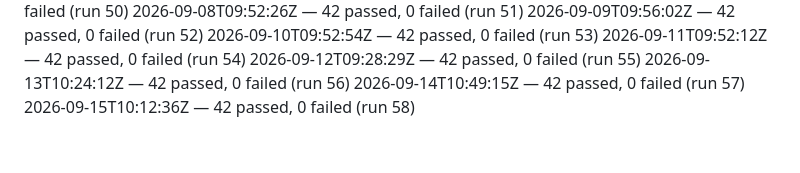
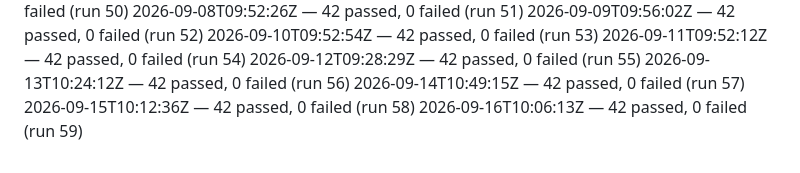
Before and after one commit to dropyparcelverifier-blip/Pass-Funnel, a Markdown page: .ci/smoke-history.md, the part around the change. Rendered like a GitHub page.

Commit message:
ci: daily smoke-test 2026-09-16 — 42 passed [skip ci]

```diff
--- a/.ci/smoke-history.md
+++ b/.ci/smoke-history.md
@@ -56,3 +56,4 @@
 2026-09-13T10:24:12Z — 42 passed, 0 failed (run 56)
 2026-09-14T10:49:15Z — 42 passed, 0 failed (run 57)
 2026-09-15T10:12:36Z — 42 passed, 0 failed (run 58)
+2026-09-16T10:06:13Z — 42 passed, 0 failed (run 59)
```
